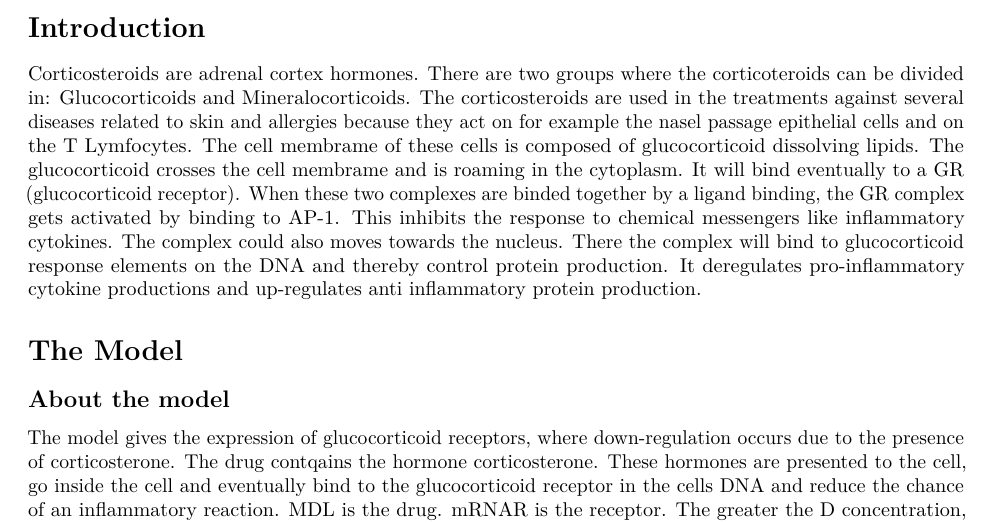
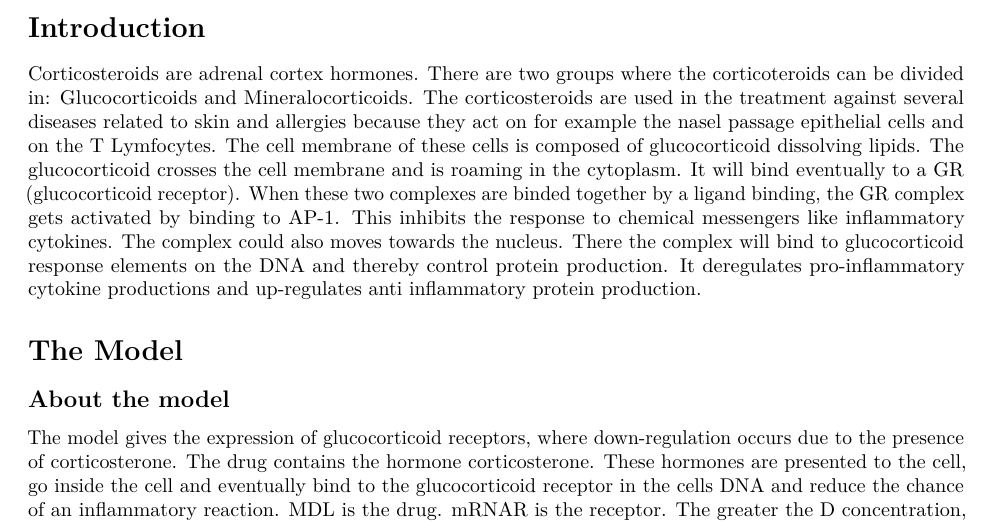
Before and after one commit to RickVenema/Thema8, an R Markdown document (Assignment week 2.Rmd): part of page 1 of 4, cut so that both start at the same text. Rendered offline with R 4.5, knitr and Pandoc, then LaTeX, with nearby package versions.

```diff
--- a/Assignment week 2.Rmd
+++ b/Assignment week 2.Rmd
@@ -14,14 +14,14 @@
 
 # Introduction
 Corticosteroids are adrenal cortex hormones. There are two groups where the corticoteroids can be divided in: Glucocorticoids and Mineralocorticoids. The
-corticosteroids are used in the treatments against several diseases related to skin and  allergies because they act on for example the nasel passage epithelial cells and on the T Lymfocytes.
-The cell membrame of these cells is composed of glucocorticoid dissolving lipids. The glucocorticoid crosses the cell membrame and is roaming in the cytoplasm. It will bind eventually to a GR (glucocorticoid receptor). When these two complexes are binded together by a ligand binding, the GR complex gets activated by binding to AP-1. This inhibits the response to chemical messengers like inflammatory cytokines. The complex could also moves towards the nucleus. There the complex will bind to glucocorticoid response elements on the DNA and thereby control protein production. It deregulates pro-inflammatory cytokine productions and up-regulates anti inflammatory protein production.
+corticosteroids are used in the treatment against several diseases related to skin and allergies because they act on for example the nasel passage epithelial cells and on the T Lymfocytes.
+The cell membrane of these cells is composed of glucocorticoid dissolving lipids. The glucocorticoid crosses the cell membrane and is roaming in the cytoplasm. It will bind eventually to a GR (glucocorticoid receptor). When these two complexes are binded together by a ligand binding, the GR complex gets activated by binding to AP-1. This inhibits the response to chemical messengers like inflammatory cytokines. The complex could also moves towards the nucleus. There the complex will bind to glucocorticoid response elements on the DNA and thereby control protein production. It deregulates pro-inflammatory cytokine productions and up-regulates anti inflammatory protein production.
 
 
 # The Model
 
 ## About the model
-The model gives the expression of glucocorticoid receptors, where down-regulation occurs due to the presence of corticosterone. The drug contqains the hormone corticosterone. These hormones are presented to the cell, go inside the cell and eventually bind to the glucocorticoid receptor in the cells DNA and reduce the chance of an inflammatory reaction.
+The model gives the expression of glucocorticoid receptors, where down-regulation occurs due to the presence of corticosterone. The drug contains the hormone corticosterone. These hormones are presented to the cell, go inside the cell and eventually bind to the glucocorticoid receptor in the cells DNA and reduce the chance of an inflammatory reaction.
 MDL is the drug. mRNAR is the receptor.
 The greater the D concentration, the more DR(N) there wil be. This will lower ks_RM because less will be transcribed, because the complex has bonded to the glucocorticoid in the DNA. However, kd_Rm will get greater because the concentration of GR mRNA will get bigger and these two will stay in balance.
 
```
